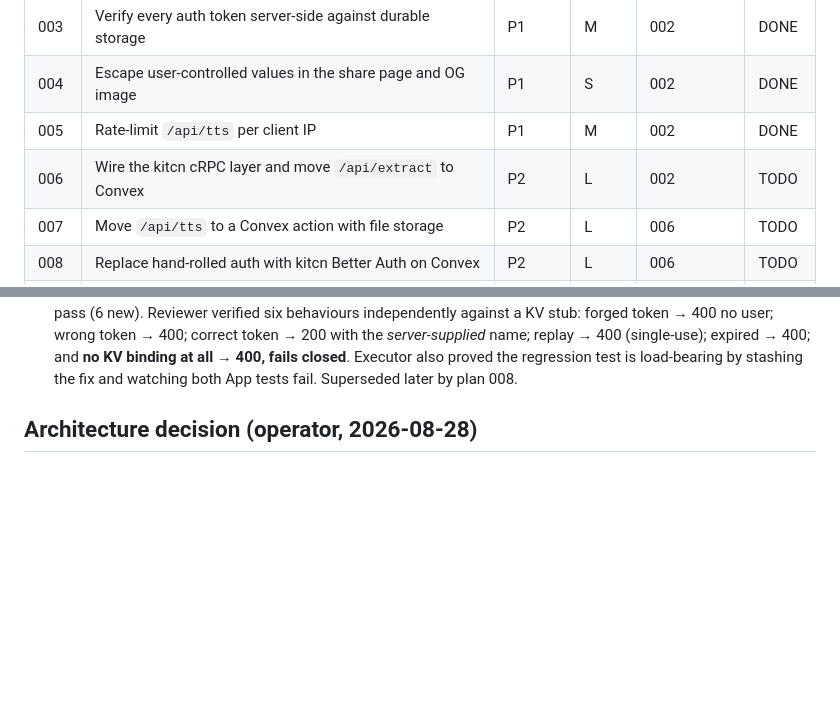
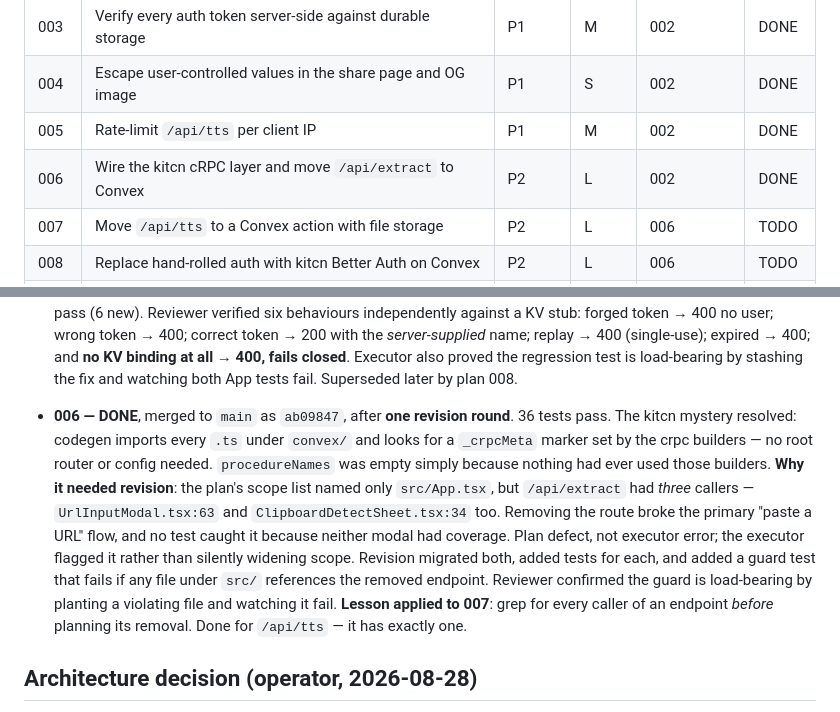
Before and after one commit to itstamhn/kinreader, a Markdown page: plans/README.md, 2 parts joined by grey strips. GitHub-like rendering; blank space fills up the shorter version.

Commit message:
docs: mark 006 done; correct 007 with verified call sites
Co-Authored-By: Claude Opus 5 <noreply@anthropic.com>

```diff
--- a/plans/README.md
+++ b/plans/README.md
@@ -15,7 +15,7 @@ the table when done.
 | 003 | Verify every auth token server-side against durable storage | P1 | M | 002 | DONE |
 | 004 | Escape user-controlled values in the share page and OG image | P1 | S | 002 | DONE |
 | 005 | Rate-limit `/api/tts` per client IP | P1 | M | 002 | DONE |
-| 006 | Wire the kitcn cRPC layer and move `/api/extract` to Convex | P2 | L | 002 | TODO |
+| 006 | Wire the kitcn cRPC layer and move `/api/extract` to Convex | P2 | L | 002 | DONE |
 | 007 | Move `/api/tts` to a Convex action with file storage | P2 | L | 006 | TODO |
 | 008 | Replace hand-rolled auth with kitcn Better Auth on Convex | P2 | L | 006 | TODO |
 | 009 | Retire Spiceflow; two markup routes move into the Worker | P3 | M | 006,007,008 | TODO |
@@ -72,6 +72,21 @@ Status values: TODO | IN PROGRESS | DONE | BLOCKED (with one-line reason) | REJE
   expired → 400; and **no KV binding at all → 400, fails closed**. Executor also proved
   the regression test is load-bearing by stashing the fix and watching both App tests
   fail. Superseded later by plan 008.
+
+- **006 — DONE**, merged to `main` as `ab09847`, after **one revision round**. 36 tests
+  pass. The kitcn mystery resolved: codegen imports every `.ts` under `convex/` and looks
+  for a `_crpcMeta` marker set by the crpc builders — no root router or config needed.
+  `procedureNames` was empty simply because nothing had ever used those builders.
+  **Why it needed revision**: the plan's scope list named only `src/App.tsx`, but
+  `/api/extract` had *three* callers — `UrlInputModal.tsx:63` and
+  `ClipboardDetectSheet.tsx:34` too. Removing the route broke the primary "paste a URL"
+  flow, and no test caught it because neither modal had coverage. Plan defect, not
+  executor error; the executor flagged it rather than silently widening scope. Revision
+  migrated both, added tests for each, and added a guard test that fails if any file
+  under `src/` references the removed endpoint. Reviewer confirmed the guard is
+  load-bearing by planting a violating file and watching it fail.
+  **Lesson applied to 007**: grep for every caller of an endpoint *before* planning its
+  removal. Done for `/api/tts` — it has exactly one.
 
 ## Architecture decision (operator, 2026-08-28)
 
```
Also changed, not shown: plans/006-wire-kitcn-and-move-extract-to-convex.md (+16 -2 lines), plans/007-move-tts-to-convex-with-file-storage.md (+21 -3 lines).
